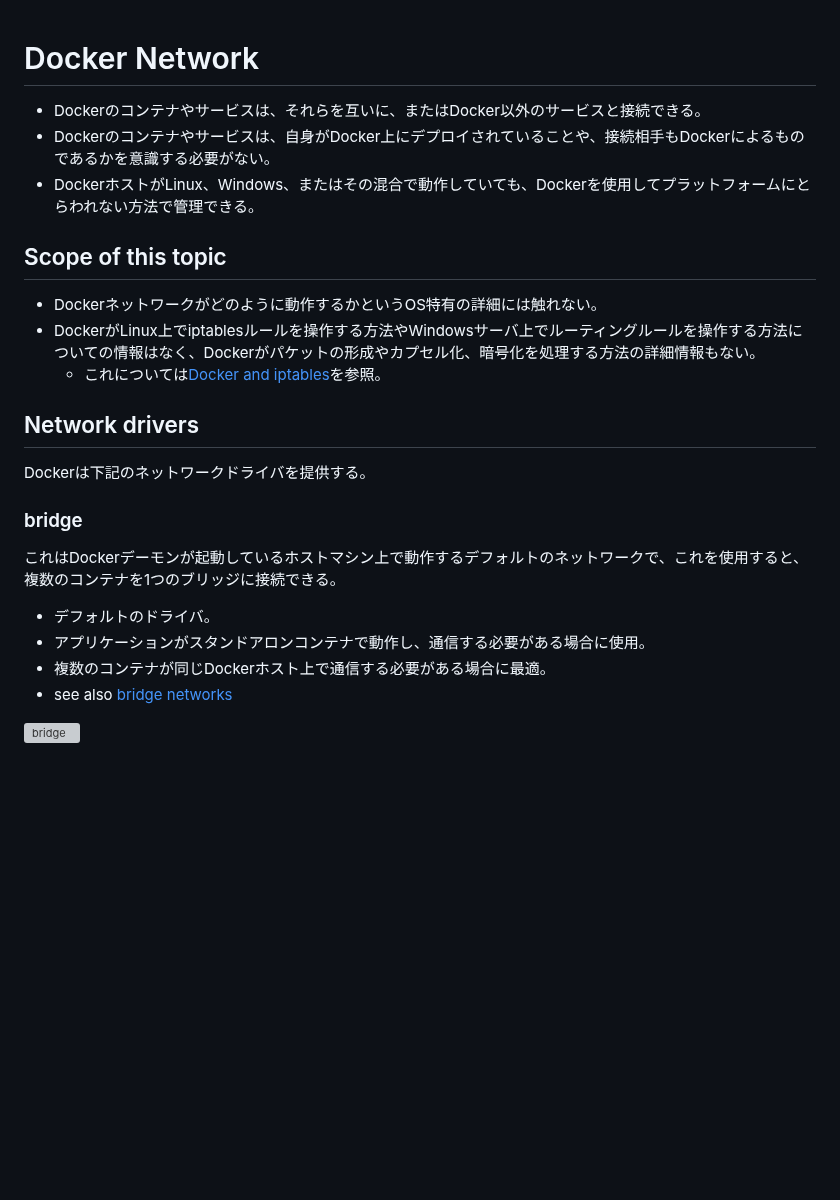
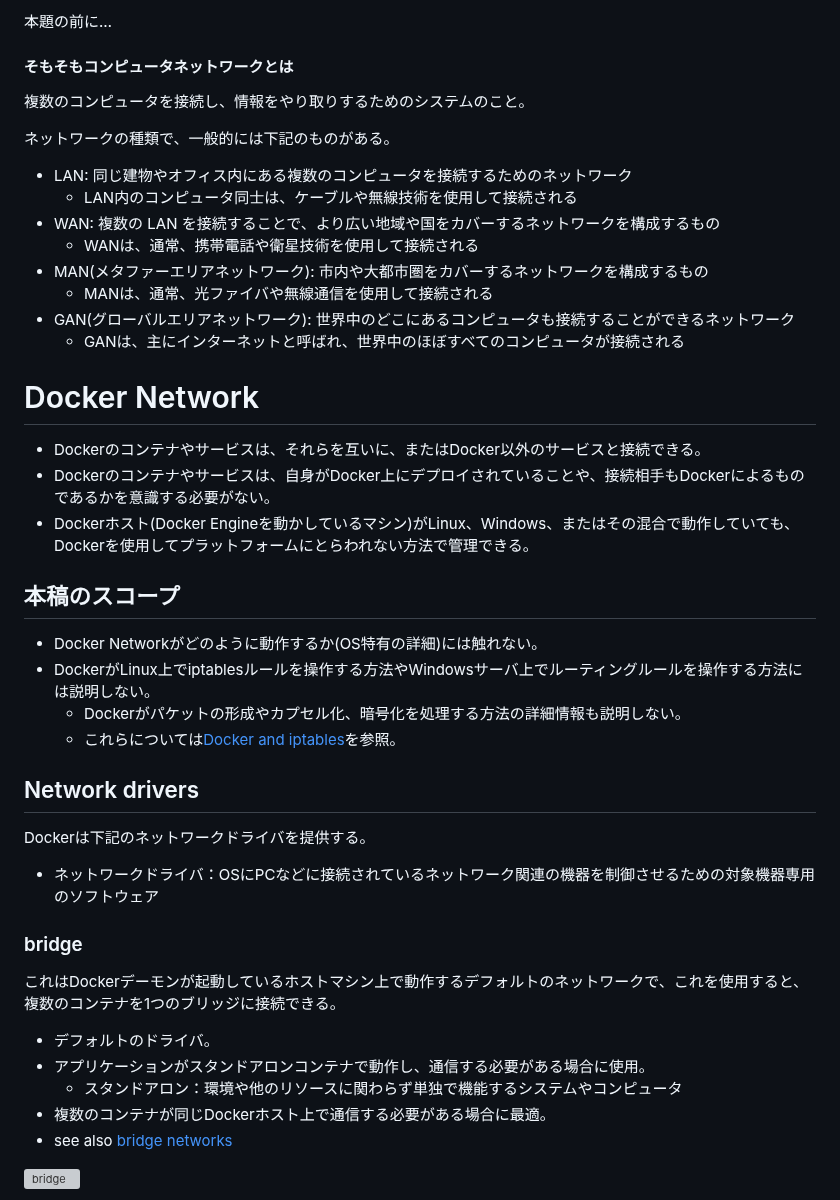
Before and after one commit to naruwo-github/reading-in-a-circle, a Markdown page: docker/aboutDockerNetwork.md, the part around the change. Drawn GitHub-style; blank space fills up the shorter version; grey boxes are pictures that could not be loaded.

```diff
--- a/docker/aboutDockerNetwork.md
+++ b/docker/aboutDockerNetwork.md
@@ -1,20 +1,38 @@
+本題の前に…
+#### そもそもコンピュータネットワークとは
+複数のコンピュータを接続し、情報をやり取りするためのシステムのこと。
+
+ネットワークの種類で、一般的には下記のものがある。
+
+- LAN: 同じ建物やオフィス内にある複数のコンピュータを接続するためのネットワーク
+    - LAN内のコンピュータ同士は、ケーブルや無線技術を使用して接続される
+- WAN: 複数の LAN を接続することで、より広い地域や国をカバーするネットワークを構成するもの
+    - WANは、通常、携帯電話や衛星技術を使用して接続される
+- MAN(メタファーエリアネットワーク): 市内や大都市圏をカバーするネットワークを構成するもの
+    - MANは、通常、光ファイバや無線通信を使用して接続される
+- GAN(グローバルエリアネットワーク): 世界中のどこにあるコンピュータも接続することができるネットワーク
+    - GANは、主にインターネットと呼ばれ、世界中のほぼすべてのコンピュータが接続される
+
 # Docker Network
 - Dockerのコンテナやサービスは、それらを互いに、またはDocker以外のサービスと接続できる。
 - Dockerのコンテナやサービスは、自身がDocker上にデプロイされていることや、接続相手もDockerによるものであるかを意識する必要がない。
-- DockerホストがLinux、Windows、またはその混合で動作していても、Dockerを使用してプラットフォームにとらわれない方法で管理できる。
+- Dockerホスト(Docker Engineを動かしているマシン)がLinux、Windows、またはその混合で動作していても、Dockerを使用してプラットフォームにとらわれない方法で管理できる。
 
-## Scope of this topic
-- Dockerネットワークがどのように動作するかというOS特有の詳細には触れない。
-- DockerがLinux上でiptablesルールを操作する方法やWindowsサーバ上でルーティングルールを操作する方法についての情報はなく、Dockerがパケットの形成やカプセル化、暗号化を処理する方法の詳細情報もない。
-    - これについては[Docker and iptables](https://docs.docker.com/network/iptables/)を参照。
+## 本稿のスコープ
+- Docker Networkがどのように動作するか(OS特有の詳細)には触れない。
+- DockerがLinux上でiptablesルールを操作する方法やWindowsサーバ上でルーティングルールを操作する方法には説明しない。
+    - Dockerがパケットの形成やカプセル化、暗号化を処理する方法の詳細情報も説明しない。
+    - これらについては[Docker and iptables](https://docs.docker.com/network/iptables/)を参照。
 
 ## Network drivers
 Dockerは下記のネットワークドライバを提供する。
+- ネットワークドライバ：OSにPCなどに接続されているネットワーク関連の機器を制御させるための対象機器専用のソフトウェア
 
 ### bridge
 これはDockerデーモンが起動しているホストマシン上で動作するデフォルトのネットワークで、これを使用すると、複数のコンテナを1つのブリッジに接続できる。
 - デフォルトのドライバ。
 - アプリケーションがスタンドアロンコンテナで動作し、通信する必要がある場合に使用。
+    - スタンドアロン：環境や他のリソースに関わらず単独で機能するシステムやコンピュータ
 - 複数のコンテナが同じDockerホスト上で通信する必要がある場合に最適。
 - see also [bridge networks](https://docs.docker.com/network/bridge/)
 
```
